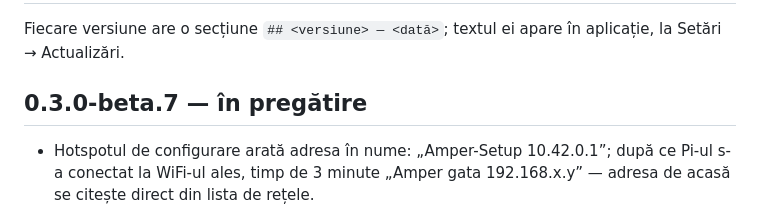
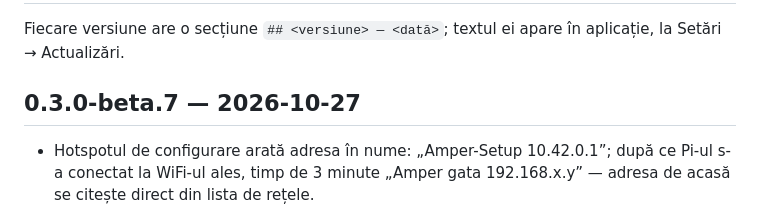
Before and after one commit to georgexy/amper, a Markdown page: CHANGELOG.md, the part around the change. Rendered like a GitHub page.

Commit message:
CHANGELOG: 0.3.0-beta.7
Co-Authored-By: Claude Opus 5.5 <noreply@anthropic.com>
Claude-Session: https://claude.ai/code/session_016Rw2skVW7PafdQSDViGTW9

```diff
--- a/CHANGELOG.md
+++ b/CHANGELOG.md
@@ -2,7 +2,7 @@
 
 Fiecare versiune are o secțiune `## <versiune> — <dată>`; textul ei apare în aplicație, la Setări → Actualizări.
 
-## 0.3.0-beta.7 — în pregătire
+## 0.3.0-beta.7 — 2026-10-27
 - Hotspotul de configurare arată adresa în nume: „Amper-Setup 10.42.0.1”; după ce Pi-ul s-a conectat la WiFi-ul
   ales, timp de 3 minute „Amper gata 192.168.x.y” — adresa de acasă se citește direct din lista de rețele.
 - Instalările noi folosesc parola comună „amper-setup” pentru hotspot (cele existente își păstrează parola).
```
